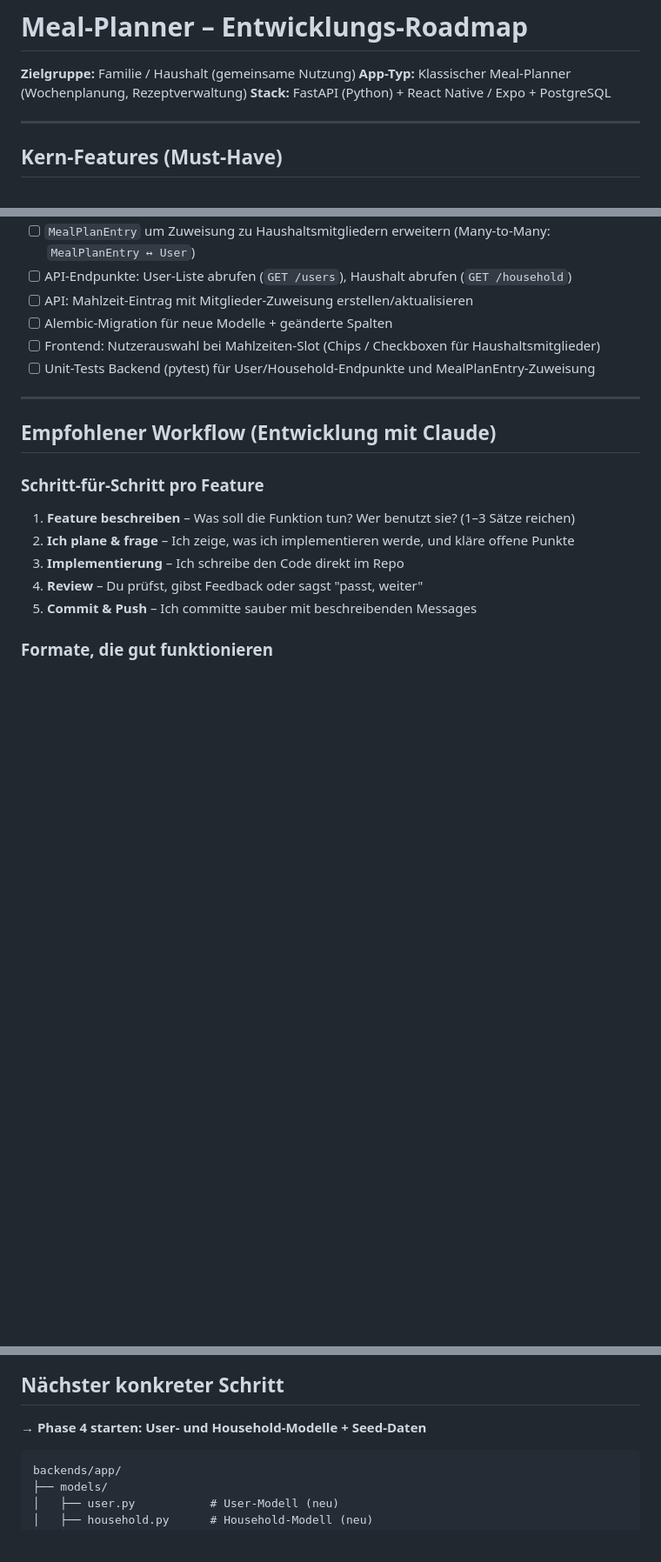
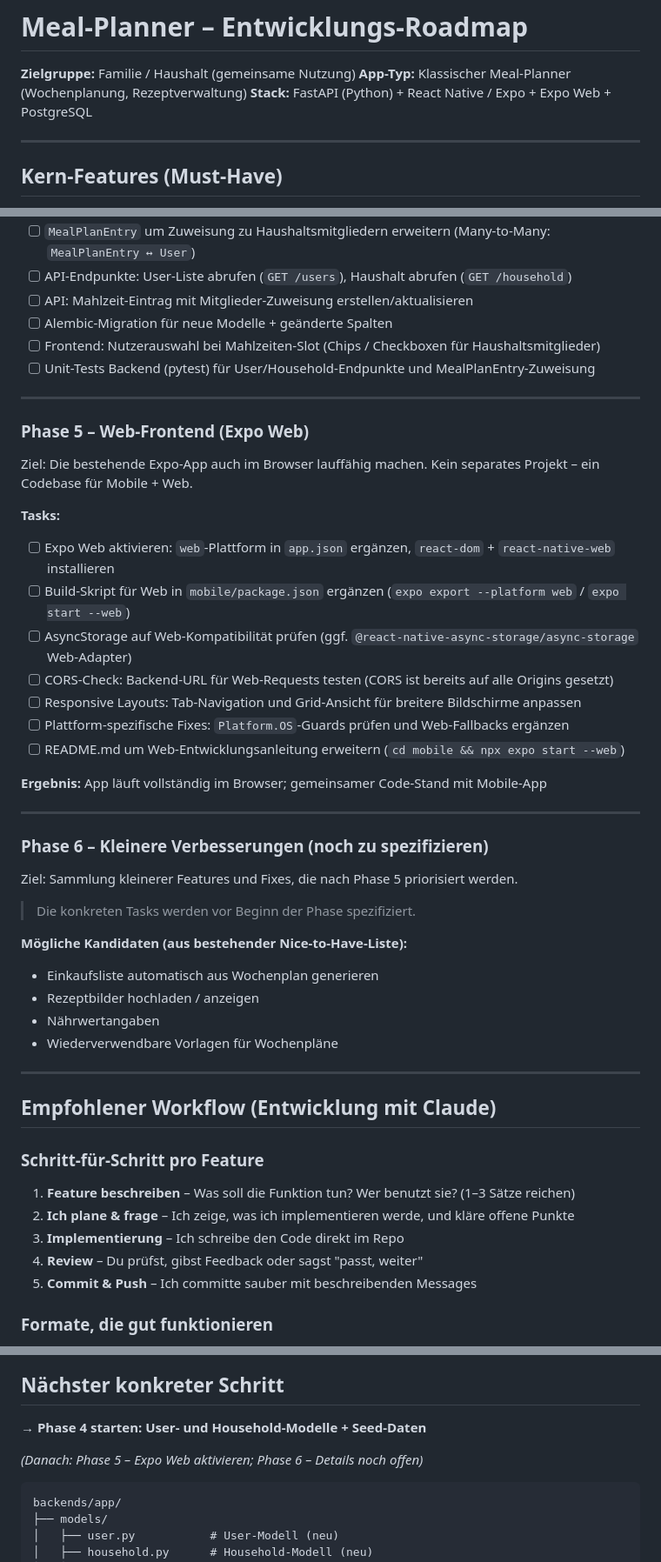
Before and after one commit to LoA-dr07/kai, a Markdown page: ROADMAP.md, 3 parts joined by grey strips. Shown at 87% size. Rendered like a GitHub page; blank space fills up the shorter version.

Commit message:
docs: Phase 5 (Expo Web) und Phase 6 (Platzhalter) zur Roadmap hinzufügen
Phase 5 beschreibt die Webversion des Frontends via Expo Web mit
konkreten Tasks. Phase 6 dient als Platzhalter für noch zu
spezifizierende kleinere Verbesserungen.

https://claude.ai/code/session_01QtRiEAH3PSB1vfzy7Qnivt

````diff
--- a/ROADMAP.md
+++ b/ROADMAP.md
@@ -2,7 +2,7 @@
 
 **Zielgruppe:** Familie / Haushalt (gemeinsame Nutzung)
 **App-Typ:** Klassischer Meal-Planner (Wochenplanung, Rezeptverwaltung)
-**Stack:** FastAPI (Python) + React Native / Expo + PostgreSQL
+**Stack:** FastAPI (Python) + React Native / Expo + Expo Web + PostgreSQL
 
 ---
 
@@ -83,6 +83,37 @@ Ziel: Drei Haushaltsmitglieder teilen eine gemeinsame Rezeptsammlung und einen g
 
 ---
 
+### Phase 5 – Web-Frontend (Expo Web)
+
+Ziel: Die bestehende Expo-App auch im Browser lauffähig machen. Kein separates Projekt – ein Codebase für Mobile + Web.
+
+**Tasks:**
+- [ ] Expo Web aktivieren: `web`-Plattform in `app.json` ergänzen, `react-dom` + `react-native-web` installieren
+- [ ] Build-Skript für Web in `mobile/package.json` ergänzen (`expo export --platform web` / `expo start --web`)
+- [ ] AsyncStorage auf Web-Kompatibilität prüfen (ggf. `@react-native-async-storage/async-storage` Web-Adapter)
+- [ ] CORS-Check: Backend-URL für Web-Requests testen (CORS ist bereits auf alle Origins gesetzt)
+- [ ] Responsive Layouts: Tab-Navigation und Grid-Ansicht für breitere Bildschirme anpassen
+- [ ] Plattform-spezifische Fixes: `Platform.OS`-Guards prüfen und Web-Fallbacks ergänzen
+- [ ] README.md um Web-Entwicklungsanleitung erweitern (`cd mobile && npx expo start --web`)
+
+**Ergebnis:** App läuft vollständig im Browser; gemeinsamer Code-Stand mit Mobile-App
+
+---
+
+### Phase 6 – Kleinere Verbesserungen (noch zu spezifizieren)
+
+Ziel: Sammlung kleinerer Features und Fixes, die nach Phase 5 priorisiert werden.
+
+> Die konkreten Tasks werden vor Beginn der Phase spezifiziert.
+
+**Mögliche Kandidaten (aus bestehender Nice-to-Have-Liste):**
+- Einkaufsliste automatisch aus Wochenplan generieren
+- Rezeptbilder hochladen / anzeigen
+- Nährwertangaben
+- Wiederverwendbare Vorlagen für Wochenpläne
+
+---
+
 ## Empfohlener Workflow (Entwicklung mit Claude)
 
 ### Schritt-für-Schritt pro Feature
@@ -109,6 +140,8 @@ Ziel: Drei Haushaltsmitglieder teilen eine gemeinsame Rezeptsammlung und einen g
 
 **→ Phase 4 starten: User- und Household-Modelle + Seed-Daten**
 
+*(Danach: Phase 5 – Expo Web aktivieren; Phase 6 – Details noch offen)*
+
 ```
 backends/app/
 ├── models/
````
